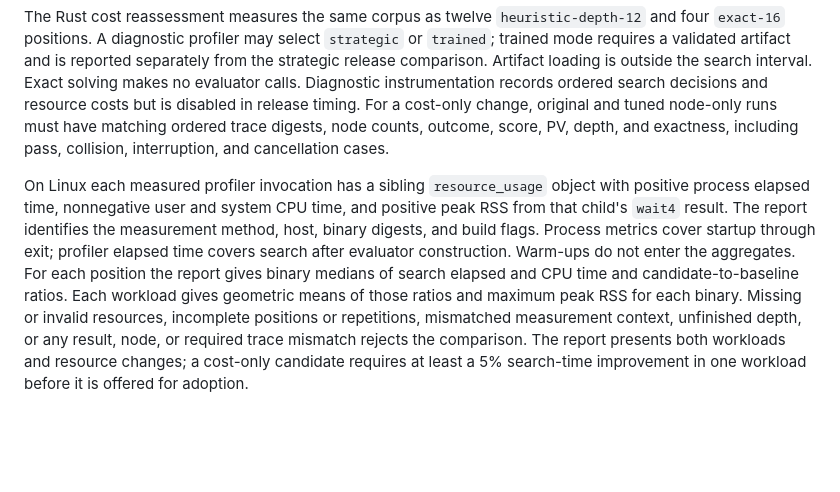
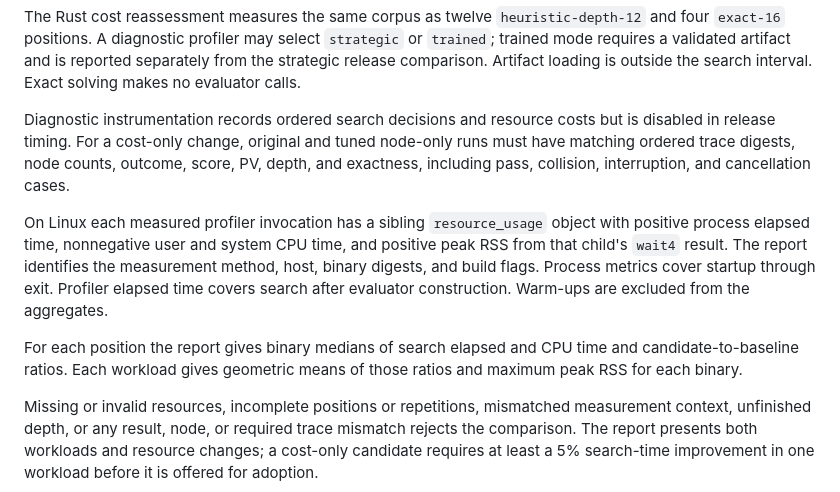
Before and after one commit to yoskeoka/reversi-adventure, a Markdown page: docs/specs/reversi-ai.md, the part around the change. Rendered like a GitHub page; blank space fills up the shorter version.

```diff
--- a/docs/specs/reversi-ai.md
+++ b/docs/specs/reversi-ai.md
@@ -423,6 +423,7 @@ The Rust cost reassessment measures the same corpus as twelve
 select `strategic` or `trained`; trained mode requires a validated artifact and
 is reported separately from the strategic release comparison. Artifact loading
 is outside the search interval. Exact solving makes no evaluator calls.
+
 Diagnostic instrumentation records ordered search decisions and resource costs
 but is disabled in release timing. For a cost-only change, original and tuned
 node-only runs must have matching ordered trace digests, node counts, outcome,
@@ -432,12 +433,14 @@ cancellation cases.
 On Linux each measured profiler invocation has a sibling `resource_usage`
 object with positive process elapsed time, nonnegative user and system CPU
 time, and positive peak RSS from that child's `wait4` result. The report
-identifies the measurement method, host,
-binary digests, and build flags. Process metrics cover startup through exit;
-profiler elapsed time covers search after evaluator construction. Warm-ups do
-not enter the aggregates. For each position the report gives binary medians of
+identifies the measurement method, host, binary digests, and build flags.
+Process metrics cover startup through exit. Profiler elapsed time covers search
+after evaluator construction. Warm-ups are excluded from the aggregates.
+
+For each position the report gives binary medians of
 search elapsed and CPU time and candidate-to-baseline ratios. Each workload
 gives geometric means of those ratios and maximum peak RSS for each binary.
+
 Missing or invalid resources, incomplete positions or repetitions, mismatched
 measurement context, unfinished depth, or any result, node, or required trace
 mismatch rejects the comparison. The report presents both workloads and
```
Also changed, not shown: docs/references/reversi-ai-rust-cost-0031.md (+18 -11 lines).
